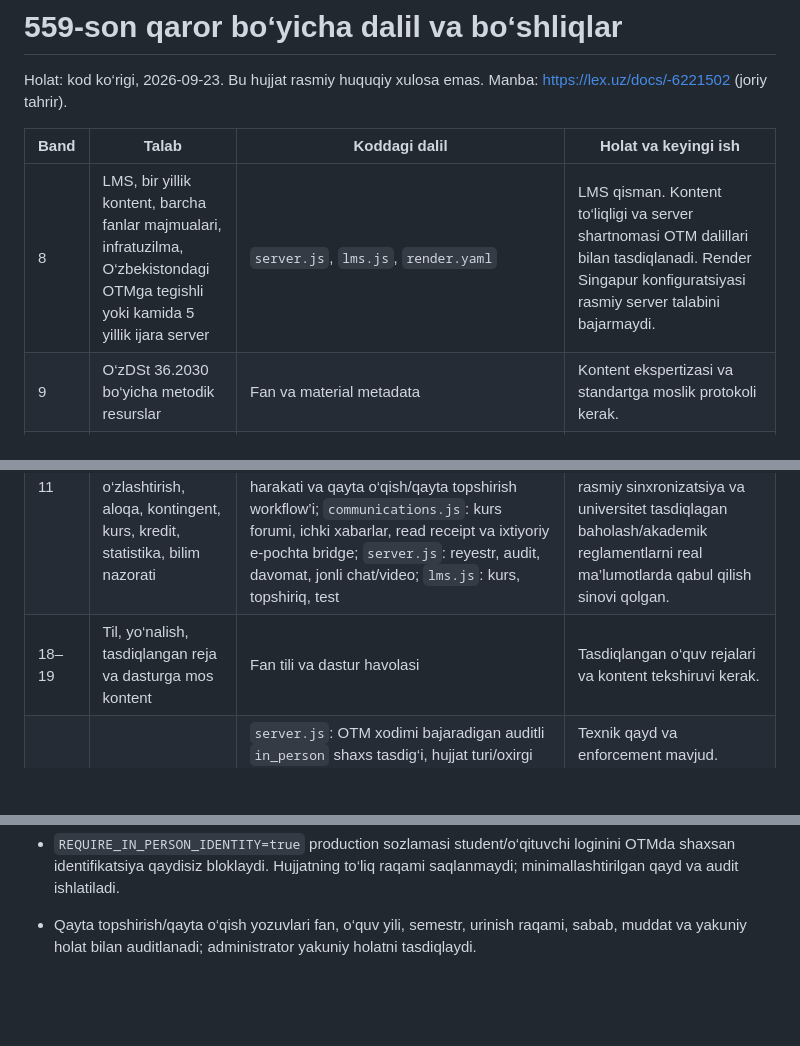
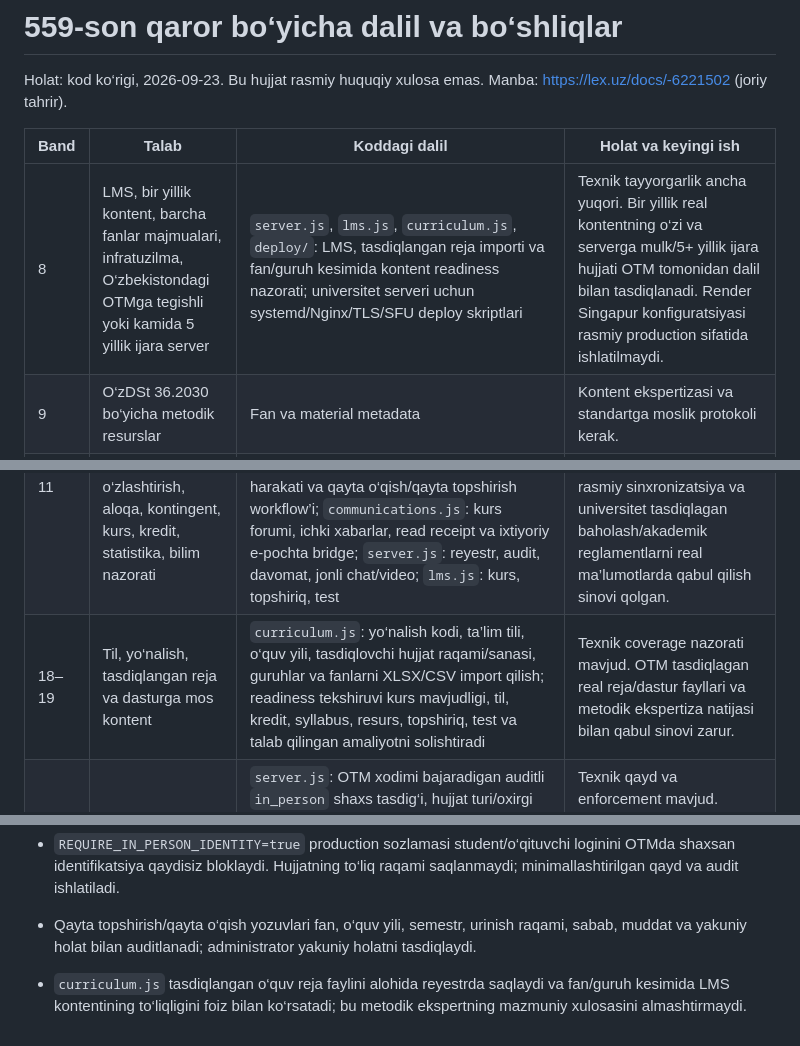
Before and after one commit to hallaymstore/masofaviy2, a Markdown page: docs/COMPLIANCE_GAP_UZ.md, 3 parts joined by grey strips. Drawn GitHub-style; blank space fills up the shorter version.

Commit message:
Document curriculum import and content coverage evidence

```diff
--- a/docs/COMPLIANCE_GAP_UZ.md
+++ b/docs/COMPLIANCE_GAP_UZ.md
@@ -4,11 +4,11 @@ Holat: kod ko‘rigi, 2026-09-23. Bu hujjat rasmiy huquqiy xulosa emas. Manba: h
 
 | Band | Talab | Koddagi dalil | Holat va keyingi ish |
 |---|---|---|---|
-| 8 | LMS, bir yillik kontent, barcha fanlar majmualari, infratuzilma, O‘zbekistondagi OTMga tegishli yoki kamida 5 yillik ijara server | `server.js`, `lms.js`, `render.yaml` | LMS qisman. Kontent to‘liqligi va server shartnomasi OTM dalillari bilan tasdiqlanadi. Render Singapur konfiguratsiyasi rasmiy server talabini bajarmaydi. |
+| 8 | LMS, bir yillik kontent, barcha fanlar majmualari, infratuzilma, O‘zbekistondagi OTMga tegishli yoki kamida 5 yillik ijara server | `server.js`, `lms.js`, `curriculum.js`, `deploy/`: LMS, tasdiqlangan reja importi va fan/guruh kesimida kontent readiness nazorati; universitet serveri uchun systemd/Nginx/TLS/SFU deploy skriptlari | Texnik tayyorgarlik ancha yuqori. Bir yillik real kontentning o‘zi va serverga mulk/5+ yillik ijara hujjati OTM tomonidan dalil bilan tasdiqlanadi. Render Singapur konfiguratsiyasi rasmiy production sifatida ishlatilmaydi. |
 | 9 | O‘zDSt 36.2030 bo‘yicha metodik resurslar | Fan va material metadata | Kontent ekspertizasi va standartga moslik protokoli kerak. |
 | 10 | SCORM va avtoproktoring | `scorm.js`: xavfsiz ZIP/manifest, nested multi-SCO, SCORM 1.2 runtime va resume/progress. `proctoring.js` + `lms.js` + `public/app.js`: kamera/mikrofon preflight, fullscreen/tab/window, kamera/mikrofon uzilishi, yuz yo‘q/bir nechta yuz/yuz kadr markazidan chiqishi, muhit tovushi va tarmoq signallari; kamera+mikrofon tayyorligi majburiy; risk 0–100, review priority, avtomatik texnik hisobot va inson ko‘rigi | Ancha kuchaytirildi. Hali 2-banddagi to‘liq biometrik shaxsni avtomatik tanish, ko‘z nigohini maxsus gaze-tracking bilan aniqlash, ovoz egasini/so‘z mazmunini identifikatsiya qilish, video oqimini yozib ekspertizaga saqlash va mustaqil proktoring conformance auditi yo‘q. Tizim risk signalini akademik qoidabuzarlikning avtomatik hukmi sifatida ishlatmaydi; inson ko‘rigi saqlanadi. |
 | 11 | Axborot resurslari, boshqaruv, davomat va o‘zlashtirish, aloqa, kontingent, kurs, kredit, statistika, bilim nazorati | `library.js`: qidiriladigan elektron kutubxona; `resource-upload.js`: resursdan foydalanish sessiyalari; `academic-records.js`: individual reja, transkript/kredit, yakuniy natija, talaba harakati va qayta o‘qish/qayta topshirish workflow’i; `communications.js`: kurs forumi, ichki xabarlar, read receipt va ixtiyoriy e-pochta bridge; `server.js`: reyestr, audit, davomat, jonli chat/video; `lms.js`: kurs, topshiriq, test | Asosiy LMS oqimlari mavjud. Hali tashqi e-pochta provayderini real sozlash/qabul sinovi, davlat monitoring tizimlari bilan rasmiy sinxronizatsiya va universitet tasdiqlagan baholash/akademik reglamentlarni real ma’lumotlarda qabul qilish sinovi qolgan. |
-| 18–19 | Til, yo‘nalish, tasdiqlangan reja va dasturga mos kontent | Fan tili va dastur havolasi | Tasdiqlangan o‘quv rejalari va kontent tekshiruvi kerak. |
+| 18–19 | Til, yo‘nalish, tasdiqlangan reja va dasturga mos kontent | `curriculum.js`: yo‘nalish kodi, ta’lim tili, o‘quv yili, tasdiqlovchi hujjat raqami/sanasi, guruhlar va fanlarni XLSX/CSV import qilish; readiness tekshiruvi kurs mavjudligi, til, kredit, syllabus, resurs, topshiriq, test va talab qilingan amaliyotni solishtiradi | Texnik coverage nazorati mavjud. OTM tasdiqlagan real reja/dastur fayllari va metodik ekspertiza natijasi bilan qabul sinovi zarur. |
 | 21 | Shaxsan dastlabki ro‘yxat, semestr yakuniy nazorati, attestatsiya va himoya | `server.js`: OTM xodimi bajaradigan auditli `in_person` shaxs tasdig‘i, hujjat turi/oxirgi belgilar, tekshirgan xodim va vaqt; `REQUIRE_IN_PERSON_IDENTITY=true` bo‘lsa tasdiqlanmagan student/o‘qituvchi logini bloklanadi. `final-exams.js`: semestr yakuniy nazorati, davlat attestatsiyasi va himoyani OTMdagi joy/xona, vaqt, guruh va nazoratchilar bilan rejalash; qatnashuv va hujjat tekshiruvi qaydi. `final_exam` jonli xonada bloklanadi. | Texnik qayd va enforcement mavjud. Rasmiy muvofiqlik uchun OTMning shaxsan ro‘yxatdan o‘tkazish/nazorat reglamenti, komissiya/nazoratchi buyruqlari va real sessiya dalillari bilan qabul sinovi zarur. |
 | 24 | Barcha mashg‘ulot, amaliyot, mustaqil ish va baholash LMSda | Jadval, jonli dars, topshiriq kategoriyalari (`assignment`, `independent_work`, `practice`), topshirish/baholash, test va yakuniy akademik natija qaydi | Texnik oqim mavjud. Rasmiy muvofiqlik uchun barcha fanlar bo‘yicha real amaliyot/mustaqil ish kontenti, tasdiqlangan baholash mezonlari va ularning LMS orqali to‘liq yuritilgani dalil bilan tekshiriladi. |
 | 26 | Bir o‘qituvchiga 1:50 | `/api/lms/compliance` faol fanlar bo‘yicha o‘qituvchiga biriktirilgan noyob talabalarni sanab 50 dan oshganini belgilaydi | Bu dastlabki signal, avtomatik huquqiy xulosa emas: semestr, fan va OTMning tasdiqlangan yuklama ro‘yxati bilan solishtirish kerak. Xona sig‘imi boshqa ko‘rsatkich. |
@@ -39,3 +39,5 @@ Holat: kod ko‘rigi, 2026-09-23. Bu hujjat rasmiy huquqiy xulosa emas. Manba: h
 
 - `REQUIRE_IN_PERSON_IDENTITY=true` production sozlamasi student/o‘qituvchi loginini OTMda shaxsan identifikatsiya qaydisiz bloklaydi. Hujjatning to‘liq raqami saqlanmaydi; minimallashtirilgan qayd va audit ishlatiladi.
 - Qayta topshirish/qayta o‘qish yozuvlari fan, o‘quv yili, semestr, urinish raqami, sabab, muddat va yakuniy holat bilan auditlanadi; administrator yakuniy holatni tasdiqlaydi.
+
+- `curriculum.js` tasdiqlangan o‘quv reja faylini alohida reyestrda saqlaydi va fan/guruh kesimida LMS kontentining to‘liqligini foiz bilan ko‘rsatadi; bu metodik ekspertning mazmuniy xulosasini almashtirmaydi.
```
